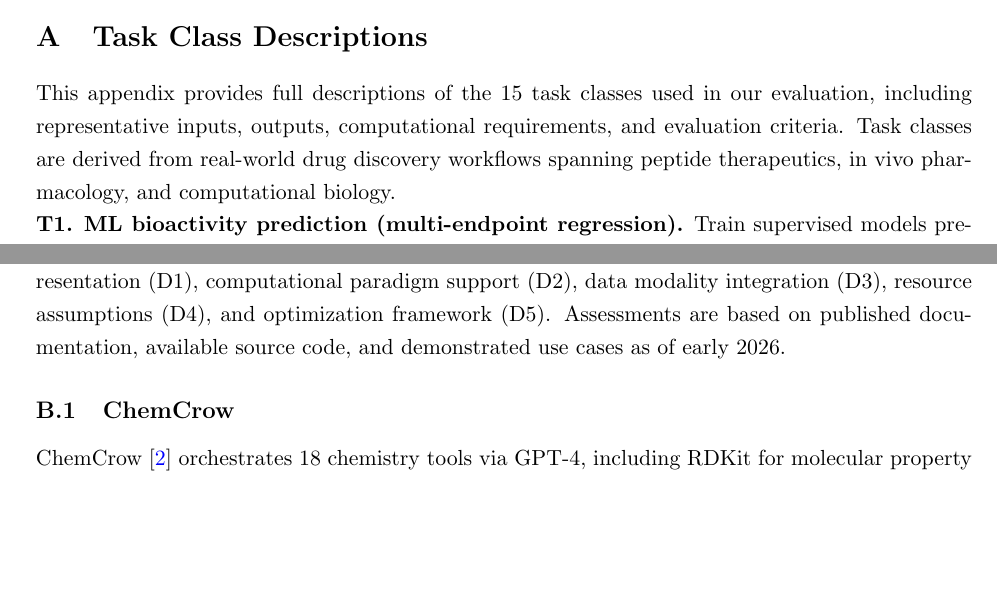
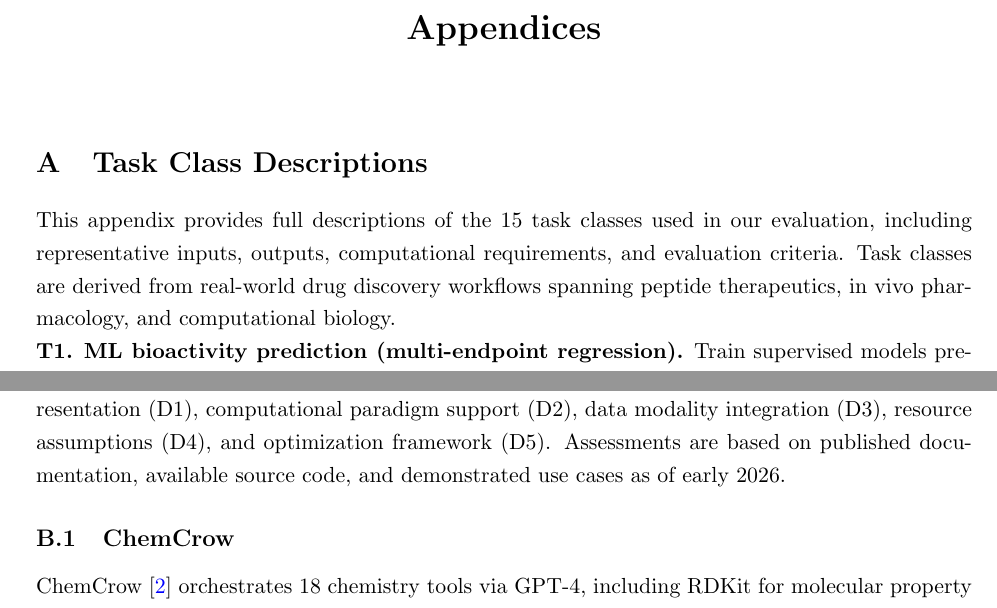
Before and after one commit to ewijaya/agentic-drug-discovery-gaps, a LaTeX paper (latex/main.tex, which reads latex/sections/11-appendix-a.tex, latex/sections/12-appendix-b.tex): two parts of pages 29 and 33 of 41 before the commit and two parts of pages 30 and 35 of 42 after it, joined at a grey line, cut at the place of the change, the shorter picture padded with empty space. Compiled offline with pdfLaTeX.

Commit message:
feat: separate appendices as independent section with clear title
Add page break and prominent "Appendices" heading between conclusion
and appendix content. Also add page break between Appendix A and B
for cleaner separation. Update cross-reference labels to use
appendix: namespace.

https://claude.ai/code/session_014euEwsXkhNY72dkvX48TKY

```diff
--- a/latex/main.tex
+++ b/latex/main.tex
@@ -46,2 +47,8 @@
 \appendix
+
+\begin{center}
+{\LARGE\bfseries Appendices}
+\end{center}
+\vspace{1.5em}
+
 \input{sections/11-appendix-a.tex}
--- a/latex/sections/11-appendix-a.tex
+++ b/latex/sections/11-appendix-a.tex
@@ -1,5 +1,5 @@
 \section{Task Class Descriptions}
-\label{sec:appendix-a}
+\label{appendix:task-classes}
 
 This appendix provides full descriptions of the 15 task classes used in our evaluation, including representative inputs, outputs, computational requirements, and evaluation criteria. Task classes are derived from real-world drug discovery workflows spanning peptide therapeutics, in vivo pharmacology, and computational biology.
 
--- a/latex/sections/12-appendix-b.tex
+++ b/latex/sections/12-appendix-b.tex
@@ -1,5 +1,5 @@
 \section{Detailed Capability Matrix}
-\label{sec:appendix-b}
+\label{appendix:capability-matrix}
 
 This appendix extends the capability matrix (Table~\ref{tab:capability-matrix}) with per-dimension assessments for each framework. Each framework is evaluated across the five dimensions defined in \S\ref{sec:methods}: molecular representation (D1), computational paradigm support (D2), data modality integration (D3), resource assumptions (D4), and optimization framework (D5). Assessments are based on published documentation, available source code, and demonstrated use cases as of early 2026.
 
```
Also changed, not shown: latex/sections/02-methods.tex (+1 -1 lines), latex/sections/09-discussion.tex (+2 -2 lines), latex/main.tex (4 more changed lines).
